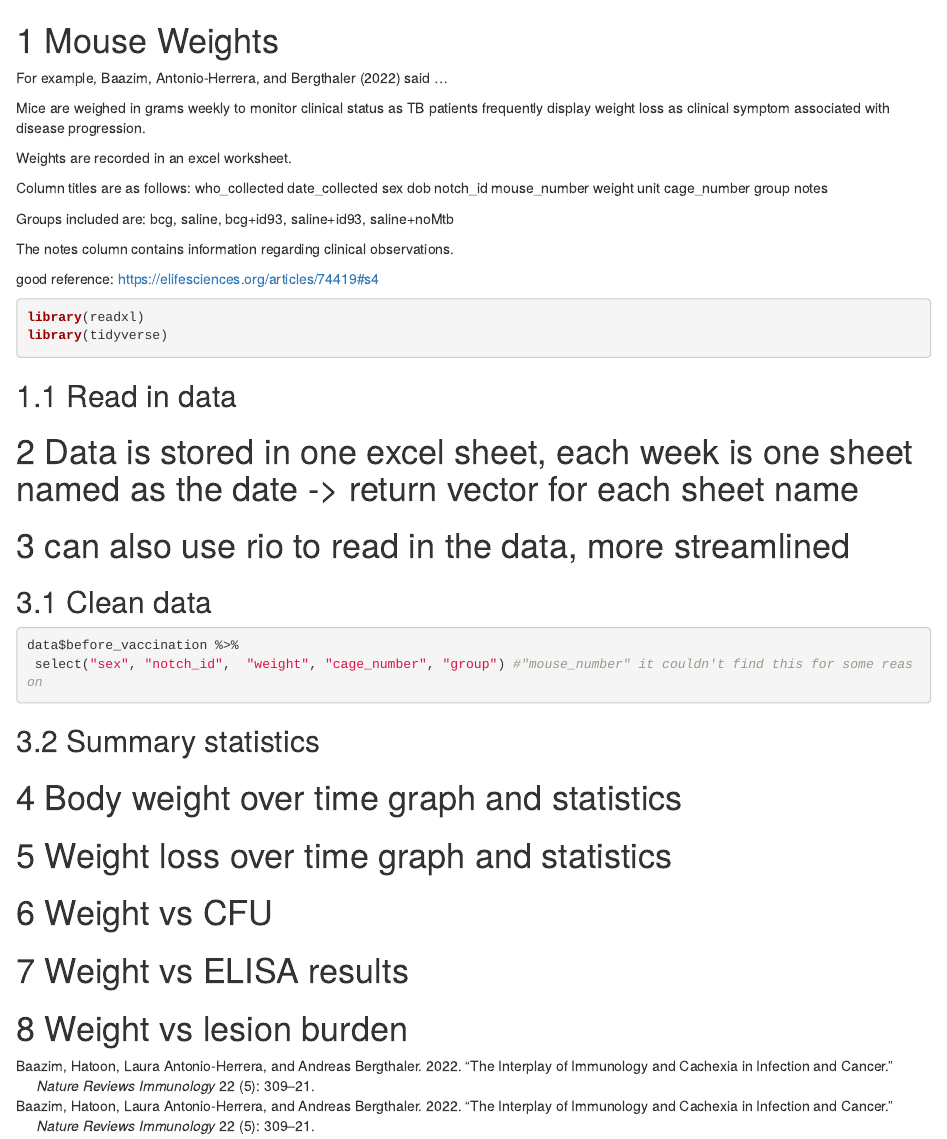
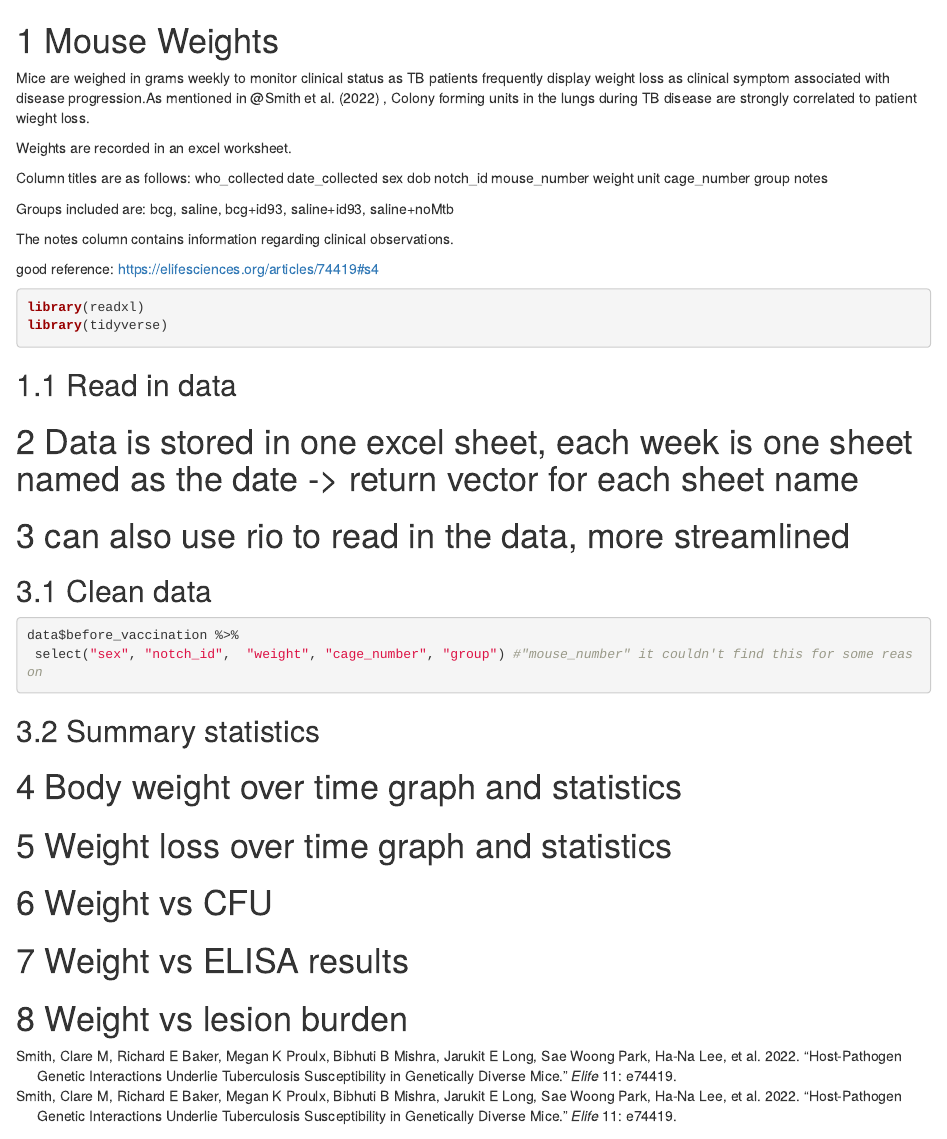
Before and after one commit to csu-impactb/CODING-TEAM-BOOKDOWN-, an R Markdown document (03-mouse_weights.Rmd): the page in a window 1100 px wide, from its top. Rendered offline with R 4.5, knitr and Pandoc, with nearby package versions; the code chunks are not run, so their results and figures are left out; drawn as R Markdown's standard HTML page in place of the format the file asks for.

Commit message:
adding reference and blurb

```diff
--- a/03-mouse_weights.Rmd
+++ b/03-mouse_weights.Rmd
@@ -1,8 +1,6 @@
 # Mouse Weights
 
-For example, @baazim2022interplay said ...
-
-Mice are weighed in grams weekly to monitor clinical status as TB patients frequently display weight loss as clinical symptom associated with disease progression.
+Mice are weighed in grams weekly to monitor clinical status as TB patients frequently display weight loss as clinical symptom associated with disease progression.As mentioned in @@smith2022host  , Colony forming units in the lungs during TB disease are strongly correlated to patient wieght loss.
 
 Weights are recorded in an excel worksheet.
 
```
